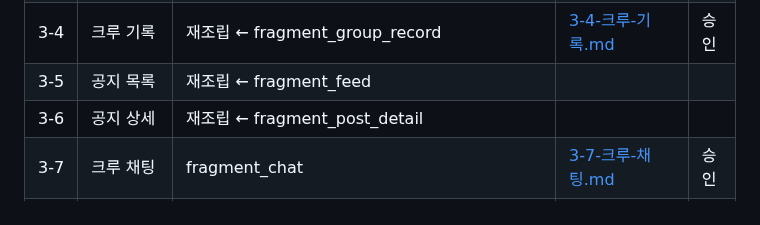
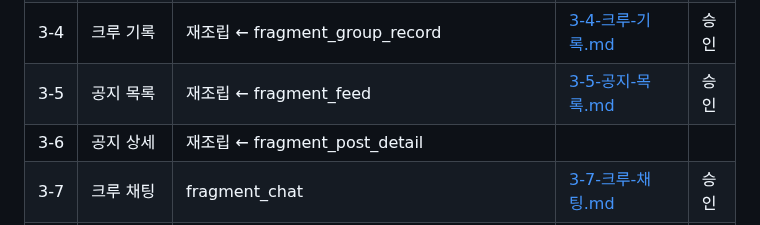
Before and after one commit to gachijoopging/gachijoopging, a Markdown page: docs/화면.md, the part around the change. GitHub-like rendering.

Commit message:
docs(화면설계): 3-5 공지 목록
Co-Authored-By: Claude Code <noreply@anthropic.com>

```diff
--- a/docs/화면.md
+++ b/docs/화면.md
@@ -62,7 +62,7 @@ flowchart TD
 | 3-2 | 크루 정보 | 재조립 ← fragment_meet_manage | [3-2-크루-정보.md](화면설계/3-2-크루-정보.md) | 승인 |
 | 3-3 | 초대 코드 | 재조립 ← fragment_meet_manage | [3-3-초대-코드.md](화면설계/3-3-초대-코드.md) | 승인 |
 | 3-4 | 크루 기록 | 재조립 ← fragment_group_record | [3-4-크루-기록.md](화면설계/3-4-크루-기록.md) | 승인 |
-| 3-5 | 공지 목록 | 재조립 ← fragment_feed | | |
+| 3-5 | 공지 목록 | 재조립 ← fragment_feed | [3-5-공지-목록.md](화면설계/3-5-공지-목록.md) | 승인 |
 | 3-6 | 공지 상세 | 재조립 ← fragment_post_detail | | |
 | 3-7 | 크루 채팅 | fragment_chat | [3-7-크루-채팅.md](화면설계/3-7-크루-채팅.md) | 승인 |
 | 3-8 | 가입 신청 관리 | 재조립 ← fragment_friends | | |
```
Also changed, not shown: docs/화면설계/3-5-공지-목록.md (added, +84 -0 lines).
